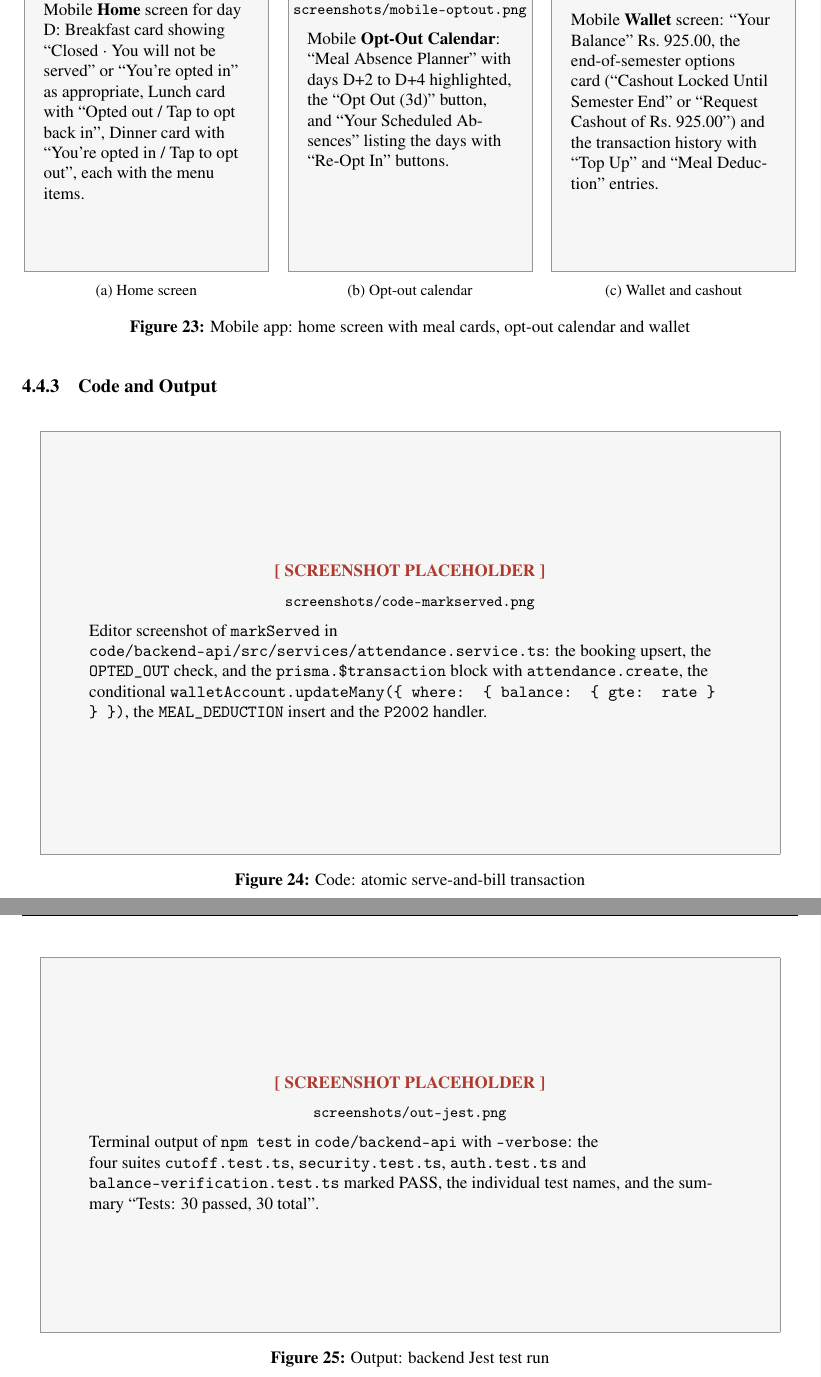
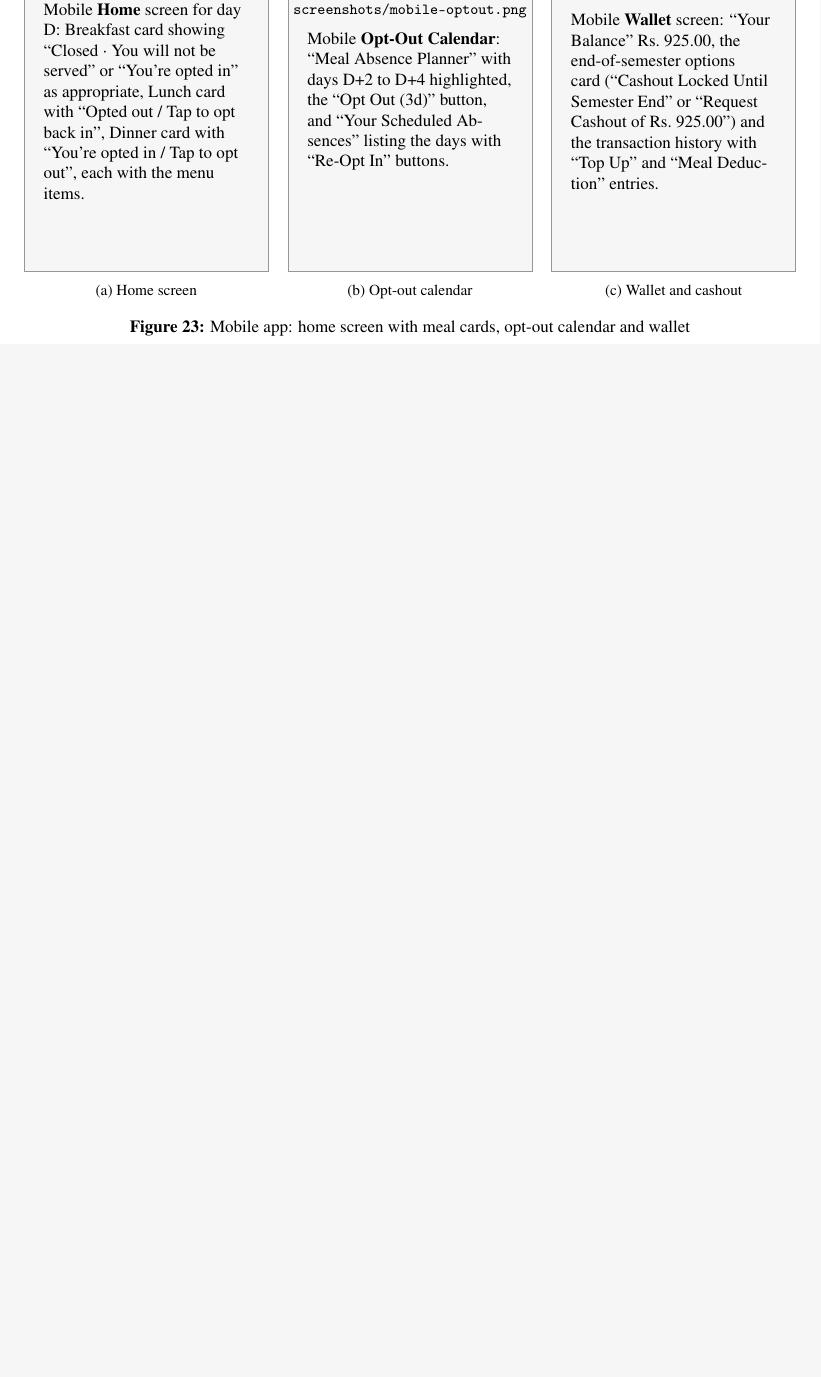
Before and after one commit to Siddharth-singla/Savoury, a LaTeX document (project-report-final/main.tex): two parts of pages 37 and 38 of 55 before the commit and part of page 37 of 54 after it, the two joined at a grey line, cut so that both start at the same text, the shorter picture padded with empty space. Compiled offline with pdfLaTeX.

Commit message:
docs(report): remove Code and Output screenshot subsection

```diff
--- a/project-report-final/main.tex
+++ b/project-report-final/main.tex
@@ -1884,32 +1884,6 @@ with ``Top Up'' and ``Meal Deduction'' entries.}
 \label{fig:ss-mobile}
 \end{figure}
 
-\subsubsection{Code and Output}
-
-\begin{figure}[H]
-\centering
-\shot{screenshots/code-markserved.png}{8.5cm}{Editor screenshot of
-\texttt{markServed} in
-\texttt{code/backend-api/src/services/attendance.service.ts}: the booking
-upsert, the \texttt{OPTED\_OUT} check, and the \texttt{prisma.\$transaction}
-block with \texttt{attendance.create}, the conditional
-\texttt{walletAccount.updateMany(\{ where: \{ balance: \{ gte: rate \} \} \})},
-the \texttt{MEAL\_DEDUCTION} insert and the \texttt{P2002} handler.}
-\caption{Code: atomic serve-and-bill transaction}
-\label{fig:ss-code-serve}
-\end{figure}
-
-\begin{figure}[H]
-\centering
-\shot{screenshots/out-jest.png}{7.5cm}{Terminal output of \texttt{npm test} in
-\texttt{code/backend-api} with \texttt{--verbose}: the four suites
-\texttt{cutoff.test.ts}, \texttt{security.test.ts}, \texttt{auth.test.ts} and
-\texttt{balance-verification.test.ts} marked PASS, the individual test names,
-and the summary ``Tests: 30 passed, 30 total''.}
-\caption{Output: backend Jest test run}
-\label{fig:ss-out-jest}
-\end{figure}
-
 % ============================================================
 \clearpage
 \section{Testing}\label{sec:testing}
```
